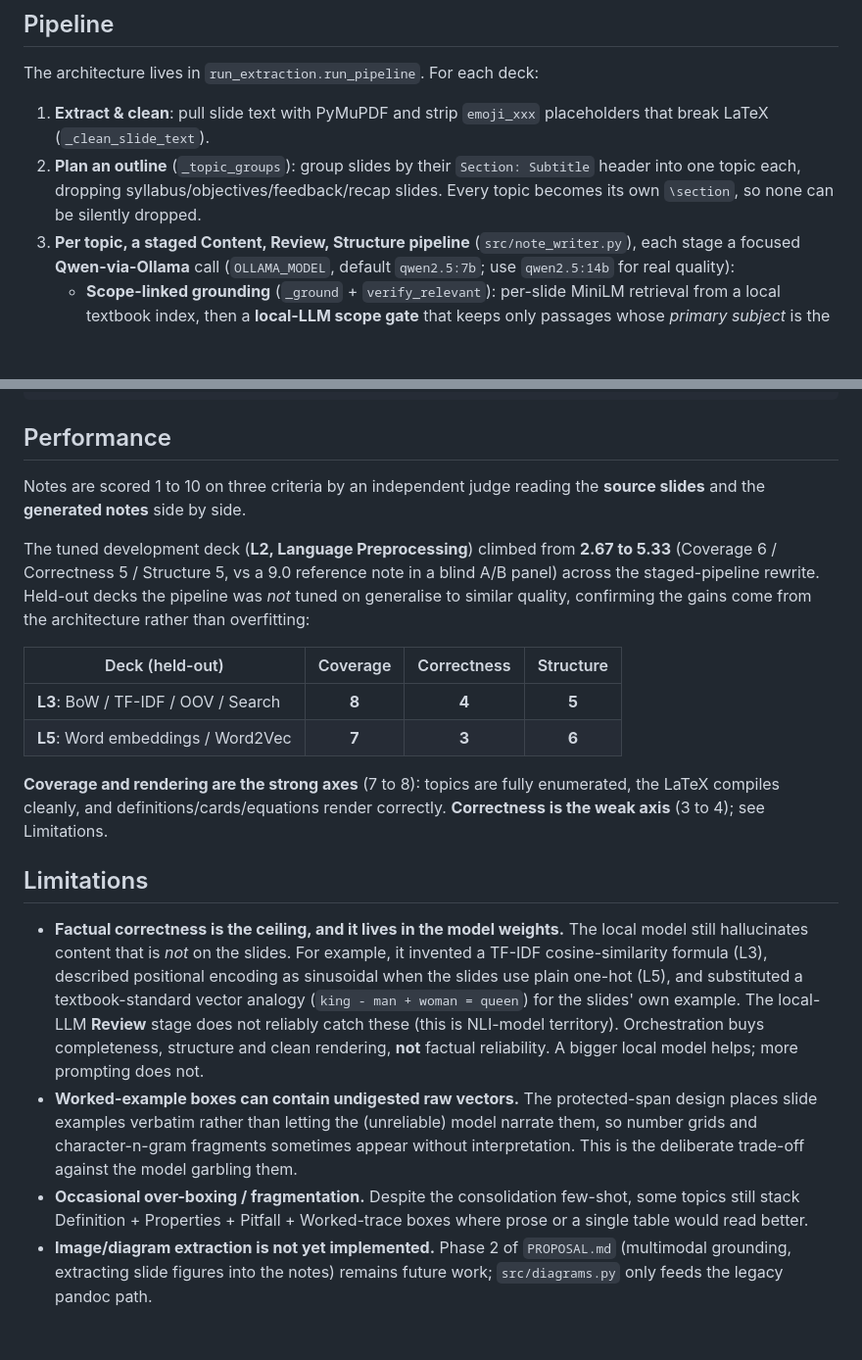
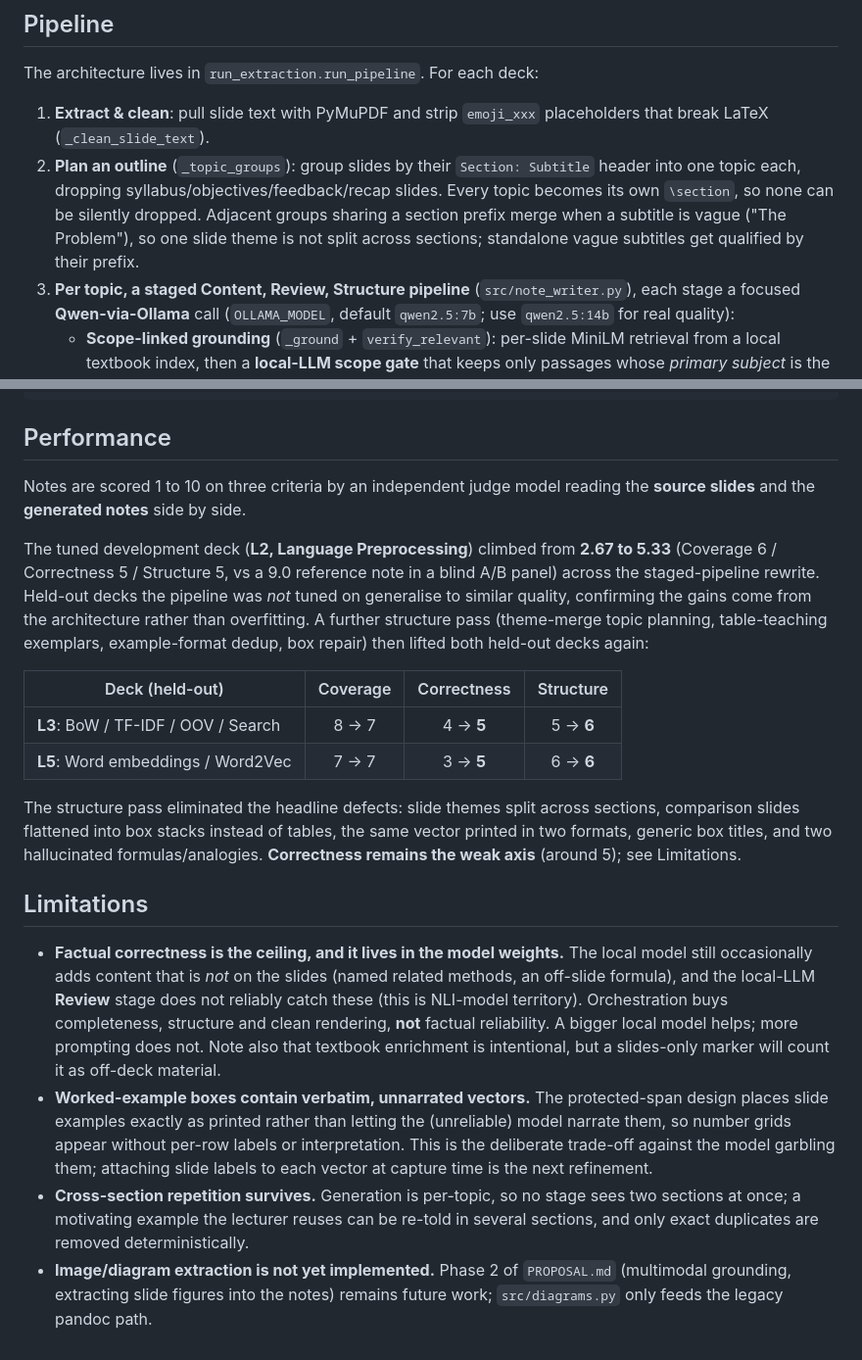
Before and after one commit to rvmarreddy/lecture-summariser, a Markdown page: README.md, 2 parts joined by grey strips. Shown at 98% size. Rendered like a GitHub page; blank space fills up the shorter version.

Commit message:
Update README: structure-pass results on held-out decks, refreshed limitations

```diff
--- a/README.md
+++ b/README.md
@@ -12,7 +12,10 @@ The architecture lives in `run_extraction.run_pipeline`. For each deck:
    that break LaTeX (`_clean_slide_text`).
 2. **Plan an outline** (`_topic_groups`): group slides by their `Section: Subtitle`
    header into one topic each, dropping syllabus/objectives/feedback/recap slides. Every
-   topic becomes its own `\section`, so none can be silently dropped.
+   topic becomes its own `\section`, so none can be silently dropped. Adjacent groups
+   sharing a section prefix merge when a subtitle is vague ("The Problem"), so one slide
+   theme is not split across sections; standalone vague subtitles get qualified by their
+   prefix.
 3. **Per topic, a staged Content, Review, Structure pipeline** (`src/note_writer.py`),
    each stage a focused **Qwen-via-Ollama** call (`OLLAMA_MODEL`, default `qwen2.5:7b`;
    use `qwen2.5:14b` for real quality):
@@ -49,41 +52,43 @@ OLLAMA_MODEL=qwen2.5:14b .venv/bin/python run_extraction.py <slides.pdf>   # hig
 
 ## Performance
 
-Notes are scored 1 to 10 on three criteria by an independent judge reading the
-**source slides** and the **generated notes** side by side.
+Notes are scored 1 to 10 on three criteria by an independent judge model reading
+the **source slides** and the **generated notes** side by side.
 
 The tuned development deck (**L2, Language Preprocessing**) climbed from **2.67 to 5.33**
 (Coverage 6 / Correctness 5 / Structure 5, vs a 9.0 reference note in a blind A/B
 panel) across the staged-pipeline rewrite. Held-out decks the pipeline was *not* tuned on
 generalise to similar quality, confirming the gains come from the architecture rather than
-overfitting:
+overfitting. A further structure pass (theme-merge topic planning, table-teaching
+exemplars, example-format dedup, box repair) then lifted both held-out decks again:
 
 | Deck (held-out)                      | Coverage | Correctness | Structure |
 | ------------------------------------ | :------: | :---------: | :-------: |
-| **L3**: BoW / TF-IDF / OOV / Search  |  **8**   |    **4**    |   **5**   |
-| **L5**: Word embeddings / Word2Vec   |  **7**   |    **3**    |   **6**   |
+| **L3**: BoW / TF-IDF / OOV / Search  |  8 -> 7  |  4 -> **5** |  5 -> **6** |
+| **L5**: Word embeddings / Word2Vec   |  7 -> 7  |  3 -> **5** |  6 -> **6** |
 
-**Coverage and rendering are the strong axes** (7 to 8): topics are fully enumerated, the
-LaTeX compiles cleanly, and definitions/cards/equations render correctly. **Correctness is
-the weak axis** (3 to 4); see Limitations.
+The structure pass eliminated the headline defects: slide themes split across sections,
+comparison slides flattened into box stacks instead of tables, the same vector printed in
+two formats, generic box titles, and two hallucinated formulas/analogies. **Correctness
+remains the weak axis** (around 5); see Limitations.
 
 ## Limitations
 
 - **Factual correctness is the ceiling, and it lives in the model weights.** The local
-  model still hallucinates content that is *not* on the slides. For example, it invented a
-  TF-IDF cosine-similarity formula (L3), described positional encoding as sinusoidal
-  when the slides use plain one-hot (L5), and substituted a textbook-standard vector
-  analogy (`king - man + woman = queen`) for the slides' own example. The local-LLM
-  **Review** stage does not reliably catch these (this is NLI-model territory).
-  Orchestration buys completeness, structure and clean rendering, **not** factual
-  reliability. A bigger local model helps; more prompting does not.
-- **Worked-example boxes can contain undigested raw vectors.** The protected-span design
-  places slide examples verbatim rather than letting the (unreliable) model narrate them,
-  so number grids and character-n-gram fragments sometimes appear without interpretation.
-  This is the deliberate trade-off against the model garbling them.
-- **Occasional over-boxing / fragmentation.** Despite the consolidation few-shot, some
-  topics still stack Definition + Properties + Pitfall + Worked-trace boxes where prose
-  or a single table would read better.
+  model still occasionally adds content that is *not* on the slides (named related
+  methods, an off-slide formula), and the local-LLM **Review** stage does not reliably
+  catch these (this is NLI-model territory). Orchestration buys completeness, structure
+  and clean rendering, **not** factual reliability. A bigger local model helps; more
+  prompting does not. Note also that textbook enrichment is intentional, but a
+  slides-only marker will count it as off-deck material.
+- **Worked-example boxes contain verbatim, unnarrated vectors.** The protected-span
+  design places slide examples exactly as printed rather than letting the (unreliable)
+  model narrate them, so number grids appear without per-row labels or interpretation.
+  This is the deliberate trade-off against the model garbling them; attaching slide
+  labels to each vector at capture time is the next refinement.
+- **Cross-section repetition survives.** Generation is per-topic, so no stage sees two
+  sections at once; a motivating example the lecturer reuses can be re-told in several
+  sections, and only exact duplicates are removed deterministically.
 - **Image/diagram extraction is not yet implemented.** Phase 2 of `PROPOSAL.md`
   (multimodal grounding, extracting slide figures into the notes) remains future work;
   `src/diagrams.py` only feeds the legacy pandoc path.
```
